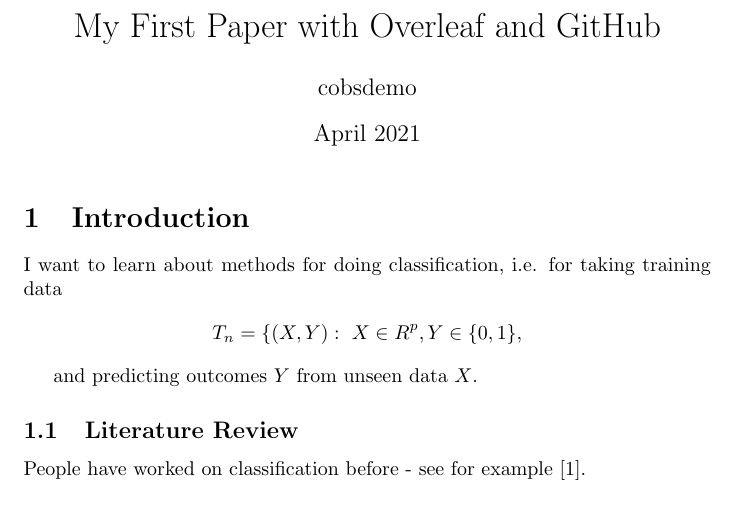
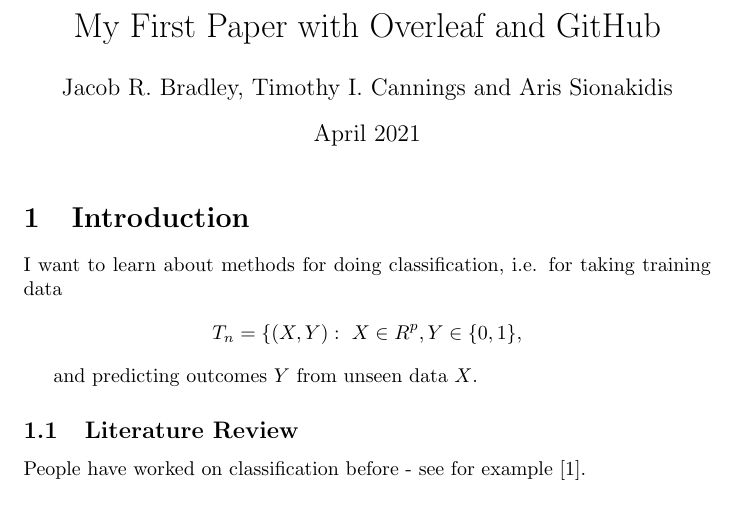
Before and after one commit to cobsdemo/MyPaper, a LaTeX document (main.tex): part of the page, cut so that both start at the same text. Compiled offline with pdfLaTeX.

Commit message:
updating main.tex with author names

```diff
--- a/main.tex
+++ b/main.tex
@@ -2,7 +2,7 @@
 \usepackage[utf8]{inputenc}
 
 \title{My First Paper with Overleaf and GitHub}
-\author{cobsdemo }
+\author{Jacob R. Bradley, Timothy I. Cannings and Aris Sionakidis}
 \date{April 2021}
 
 \begin{document}
```
